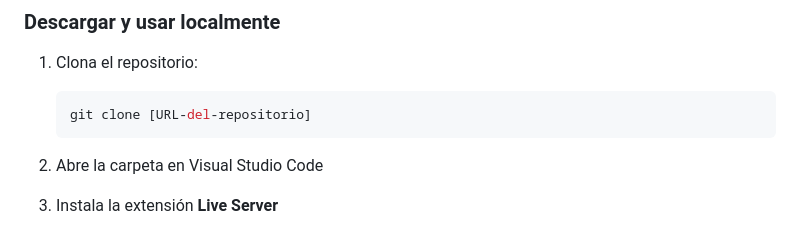
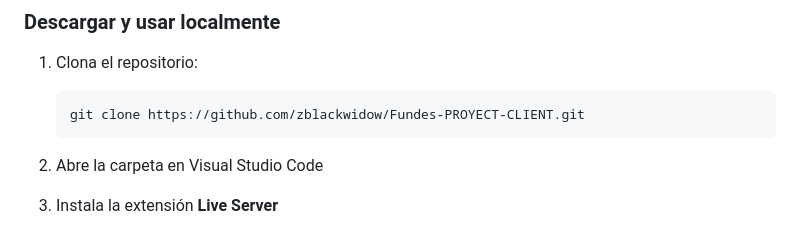
Before and after one commit to zblackwidow/Fundes-PROYECT-CLIENT, a Markdown page: README.md, the part around the change. GitHub-like rendering.

Commit message:
Update clone URL in README.md

````diff
--- a/README.md
+++ b/README.md
@@ -89,7 +89,7 @@ Accede al proyecto en línea: **[URL del proyecto]**
 
 1. Clona el repositorio:
    ```bash
-   git clone [URL-del-repositorio]
+   git clone https://github.com/zblackwidow/Fundes-PROYECT-CLIENT.git
    ```
 
 2. Abre la carpeta en Visual Studio Code
````
